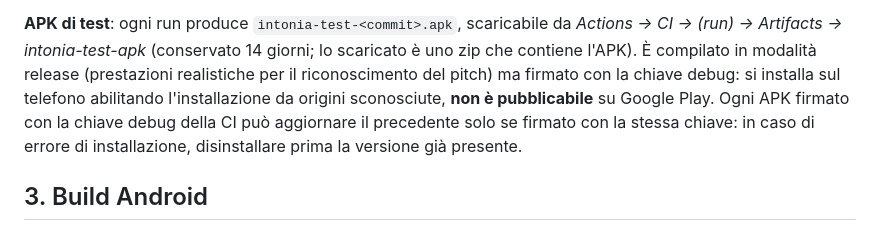
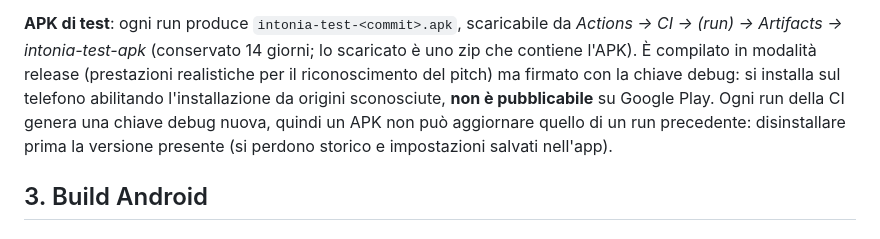
Before and after one commit to davedegrado/Intonia, a Markdown page: docs/BUILD_AND_RELEASE.md, the part around the change. Drawn GitHub-style.

Commit message:
docs: chiarisce che ogni APK di test della CI ha una chiave debug diversa
Co-Authored-By: Claude Opus 5.5 <noreply@anthropic.com>
Claude-Session: https://claude.ai/code/session_01857uE5qbbTyBAyBzERo8Hg

```diff
--- a/docs/BUILD_AND_RELEASE.md
+++ b/docs/BUILD_AND_RELEASE.md
@@ -37,10 +37,10 @@ insieme alla build di un APK di test. La CI non usa segreti e non pubblica nulla
 lo scaricato è uno zip che contiene l'APK). È compilato in modalità release
 (prestazioni realistiche per il riconoscimento del pitch) ma firmato con la
 chiave debug: si installa sul telefono abilitando l'installazione da origini
-sconosciute, **non è pubblicabile** su Google Play. Ogni APK firmato con la
-chiave debug della CI può aggiornare il precedente solo se firmato con la
-stessa chiave: in caso di errore di installazione, disinstallare prima la
-versione già presente.
+sconosciute, **non è pubblicabile** su Google Play. Ogni run della CI genera
+una chiave debug nuova, quindi un APK non può aggiornare quello di un run
+precedente: disinstallare prima la versione presente (si perdono storico e
+impostazioni salvati nell'app).
 
 ## 3. Build Android
 
```
